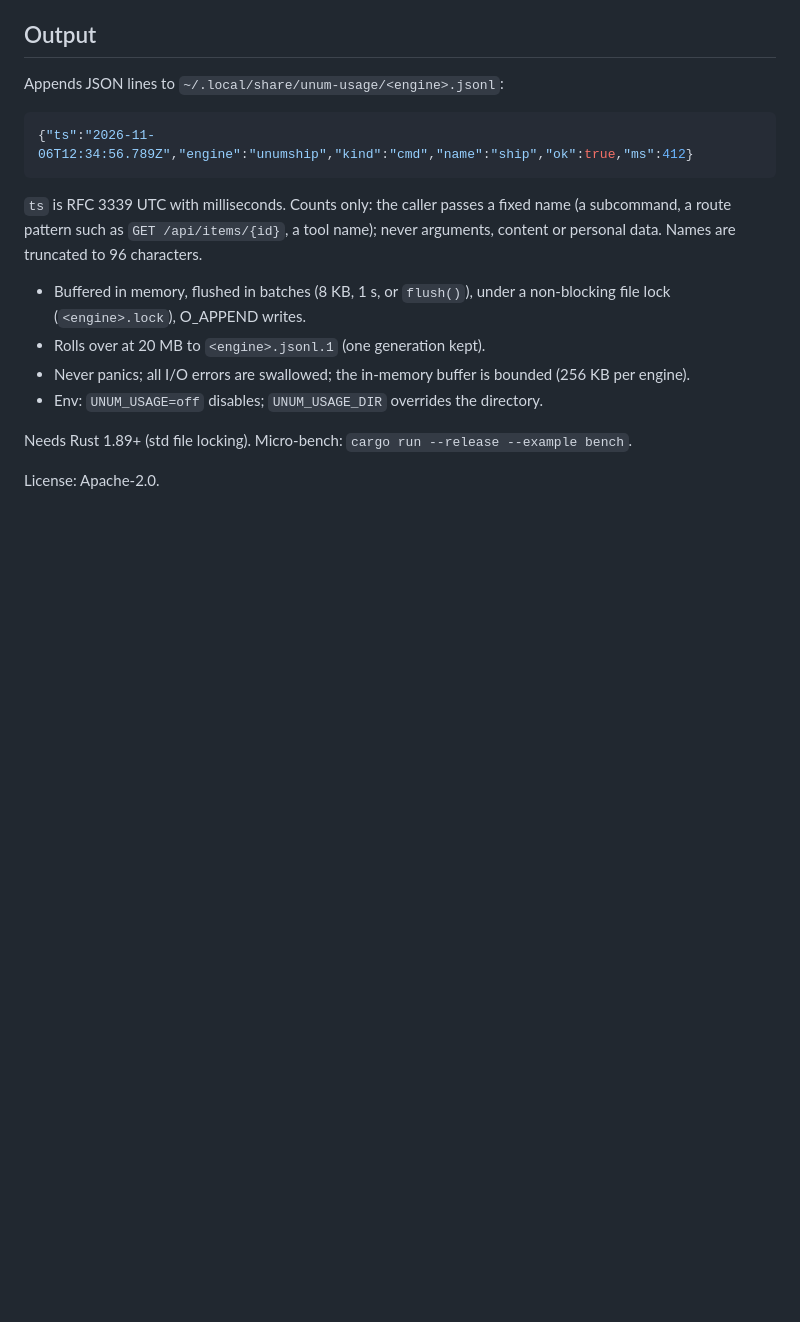
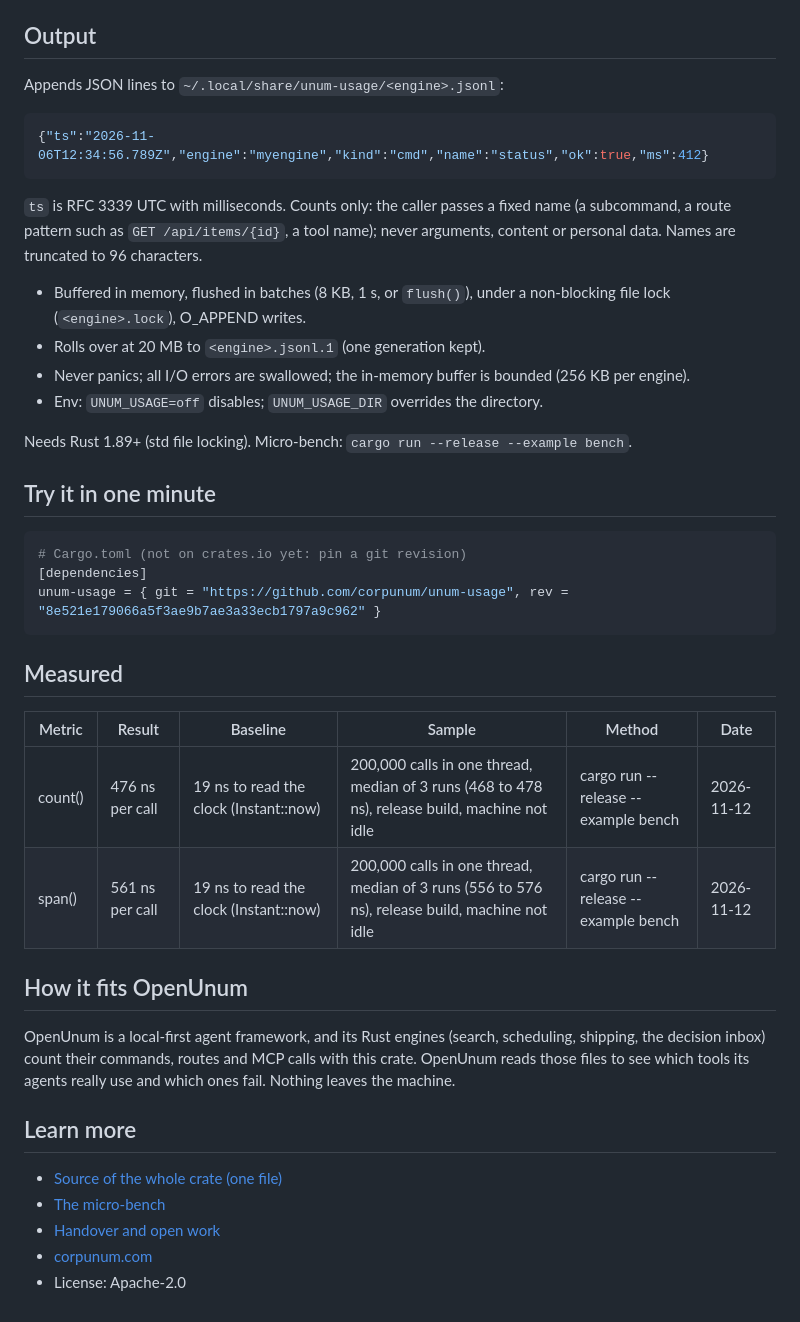
Before and after one commit to corpunum/unum-usage, a Markdown page: README.md, the part around one of its changes. Drawn GitHub-style; blank space fills up the shorter version.

````diff
--- a/README.md
+++ b/README.md
@@ -16,7 +36,7 @@ For CLIs: `usage::cmd_start(engine, name)` at dispatch and `usage::cmd_exit(code
 Appends JSON lines to `~/.local/share/unum-usage/<engine>.jsonl`:
 
 ```json
-{"ts":"2026-11-06T12:34:56.789Z","engine":"unumship","kind":"cmd","name":"ship","ok":true,"ms":412}
+{"ts":"2026-11-06T12:34:56.789Z","engine":"myengine","kind":"cmd","name":"status","ok":true,"ms":412}
 ```
 
 `ts` is RFC 3339 UTC with milliseconds. Counts only: the caller passes a fixed name (a subcommand, a route pattern such as `GET /api/items/{id}`, a tool name); never arguments, content or personal data. Names are truncated to 96 characters.
@@ -28,4 +48,29 @@ Appends JSON lines to `~/.local/share/unum-usage/<engine>.jsonl`:
 
 Needs Rust 1.89+ (std file locking). Micro-bench: `cargo run --release --example bench`.
 
-License: Apache-2.0.
+## Try it in one minute
+
+```toml
+# Cargo.toml (not on crates.io yet: pin a git revision)
+[dependencies]
+unum-usage = { git = "https://github.com/corpunum/unum-usage", rev = "8e521e179066a5f3ae9b7ae3a33ecb1797a9c962" }
+```
+
+## Measured
+
+| Metric | Result | Baseline | Sample | Method | Date |
+|---|---|---|---|---|---|
+| count() | 476 ns per call | 19 ns to read the clock (Instant::now) | 200,000 calls in one thread, median of 3 runs (468 to 478 ns), release build, machine not idle | cargo run --release --example bench | 2026-11-12 |
+| span() | 561 ns per call | 19 ns to read the clock (Instant::now) | 200,000 calls in one thread, median of 3 runs (556 to 576 ns), release build, machine not idle | cargo run --release --example bench | 2026-11-12 |
+
+## How it fits OpenUnum
+
+OpenUnum is a local-first agent framework, and its Rust engines (search, scheduling, shipping, the decision inbox) count their commands, routes and MCP calls with this crate. OpenUnum reads those files to see which tools its agents really use and which ones fail. Nothing leaves the machine.
+
+## Learn more
+
+- [Source of the whole crate (one file)](src/lib.rs)
+- [The micro-bench](examples/bench.rs)
+- [Handover and open work](HANDOVER.md)
+- [corpunum.com](https://corpunum.com)
+- License: Apache-2.0
````
Also changed, not shown: other parts of README.md (+20 -0 lines), docs/media/hero.gif (added), docs/media/hero.png (added), 2 other files.
